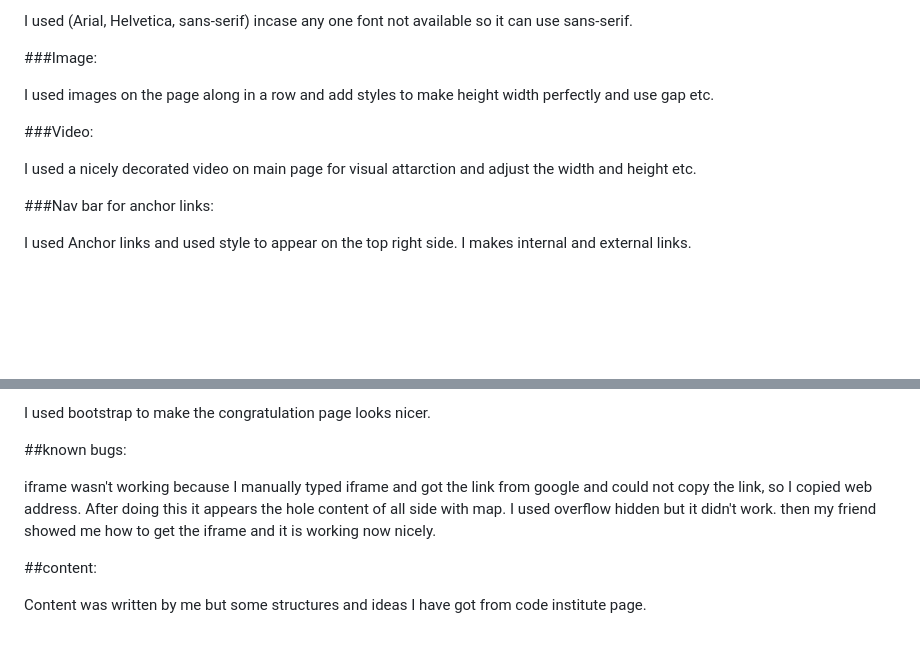
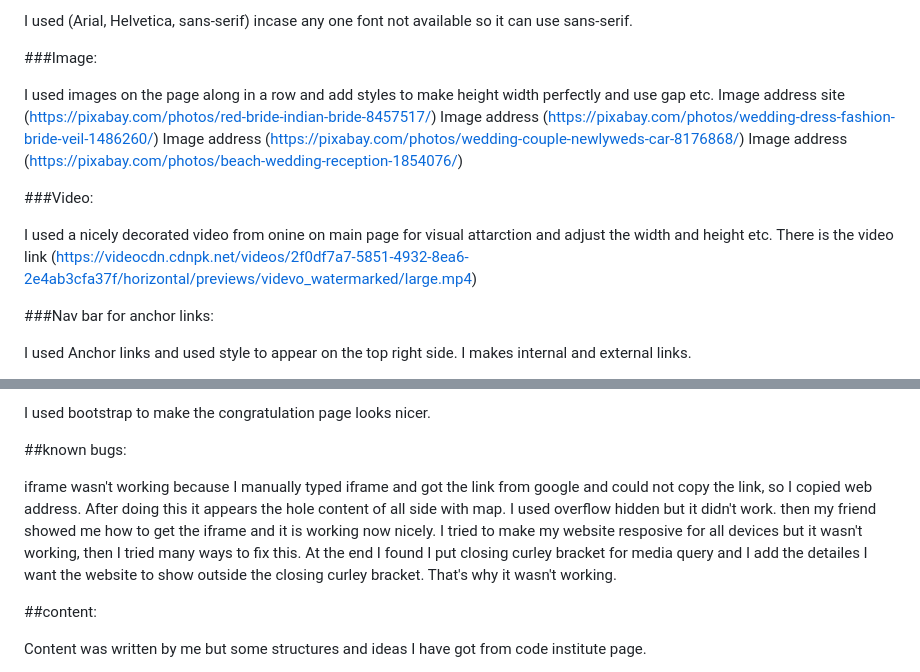
Before and after one commit to Sultana-akther20/first-project, a Markdown page: README.md, 2 parts joined by grey strips. GitHub-like rendering; blank space fills up the shorter version.

Commit message:
Save the changes for README.md file

```diff
--- a/README.md
+++ b/README.md
@@ -43,10 +43,15 @@ I used (Arial, Helvetica, sans-serif) incase any one font not available so it ca
 ###Image:
 
 I used images on the page along in a row and add styles to make height width perfectly and use gap etc.
+Image address site (https://pixabay.com/photos/red-bride-indian-bride-8457517/)
+Image address (https://pixabay.com/photos/wedding-dress-fashion-bride-veil-1486260/)
+Image address (https://pixabay.com/photos/wedding-couple-newlyweds-car-8176868/)
+Image address (https://pixabay.com/photos/beach-wedding-reception-1854076/)
 
 ###Video:
 
-I used a nicely decorated video on main page for visual attarction and adjust the width and height etc.
+I used a nicely decorated video from onine on main page for visual attarction and adjust the width and height etc.
+There is the video link (https://videocdn.cdnpk.net/videos/2f0df7a7-5851-4932-8ea6-2e4ab3cfa37f/horizontal/previews/videvo_watermarked/large.mp4)
 
 ###Nav bar for anchor links:
 
@@ -82,7 +87,7 @@ I used bootstrap to make the congratulation page looks nicer.
 
 ##known bugs:
 
-iframe wasn't working because I manually typed iframe and got the link from google and could not copy the link, so I copied web address. After doing this it appears the hole content of all side with map. I used overflow hidden but it didn't work. then my friend showed me how to get the iframe and it is working now nicely.
+iframe wasn't working because I manually typed iframe and got the link from google and could not copy the link, so I copied web address. After doing this it appears the hole content of all side with map. I used overflow hidden but it didn't work. then my friend showed me how to get the iframe and it is working now nicely. I tried to make my website resposive for all devices but it wasn't working, then I tried many ways to fix this. At the end I found I put closing curley bracket for media query and I add the detailes I want the website to show outside the closing curley bracket. That's why it wasn't working.
 
 ##content:
 
```
